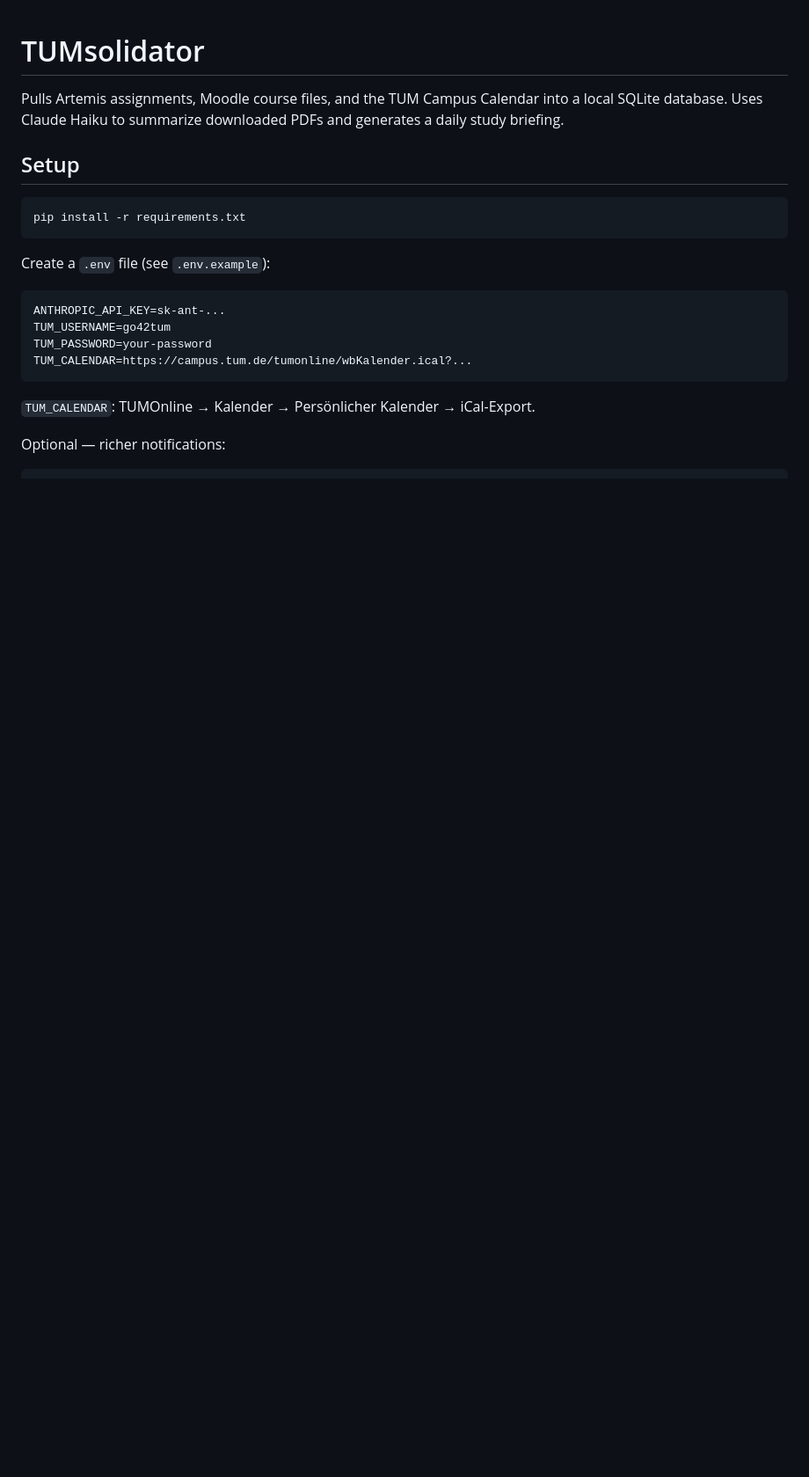
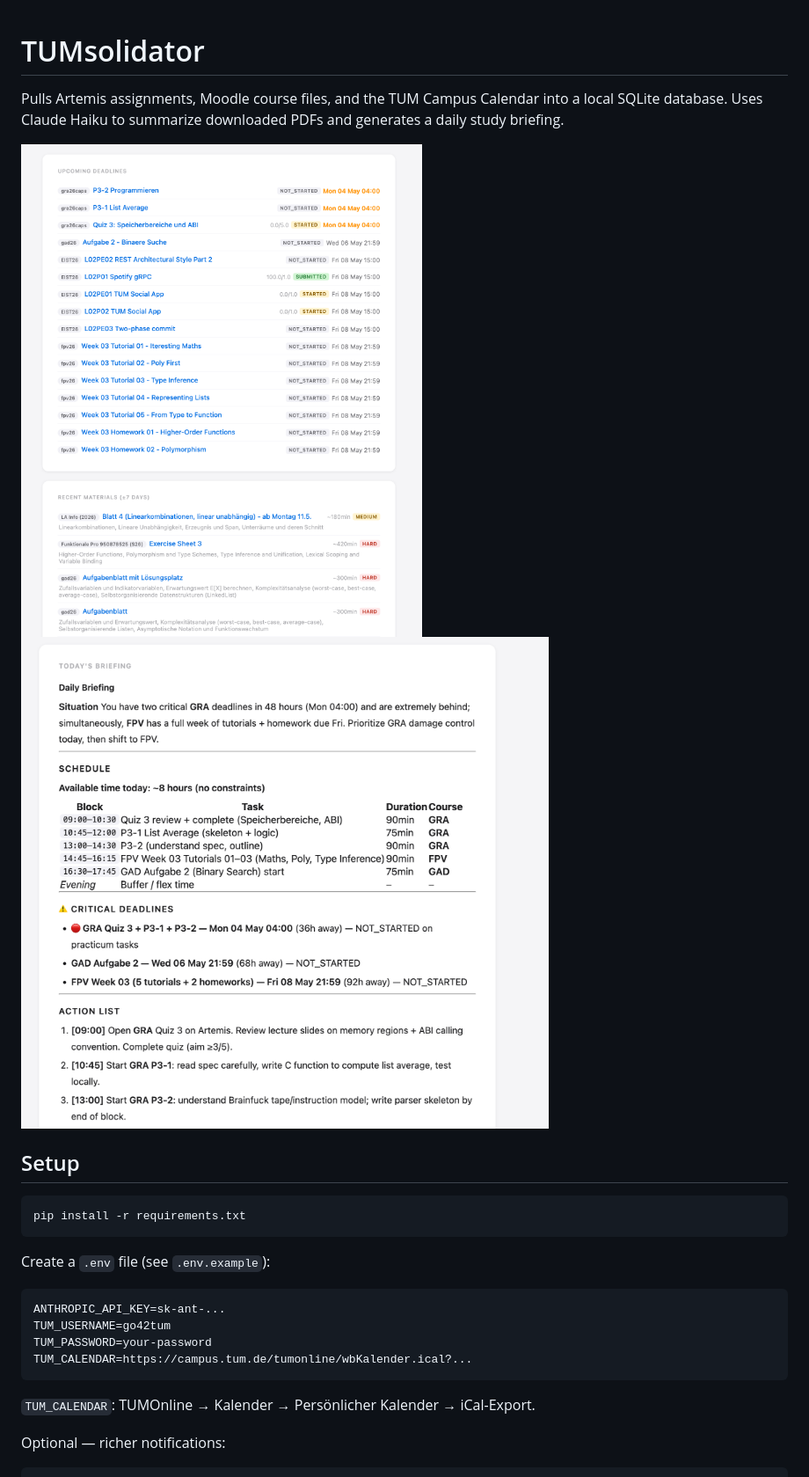
Before and after one commit to lima0/tum-consolidator, a Markdown page: README.md, the part around the change. Shown at 88% size. Drawn GitHub-style; pictures changed too: image-1.png (added), image.png (added); blank space fills up the shorter version.

Commit message:
improve output format + readme

```diff
--- a/README.md
+++ b/README.md
@@ -1,6 +1,9 @@
 # TUMsolidator
 
 Pulls Artemis assignments, Moodle course files, and the TUM Campus Calendar into a local SQLite database. Uses Claude Haiku to summarize downloaded PDFs and generates a daily study briefing.
+
+![screenshot of output](image.png)
+![alt text](image-1.png)
 
 ## Setup
 
```
Also changed, not shown: 2 other files.
